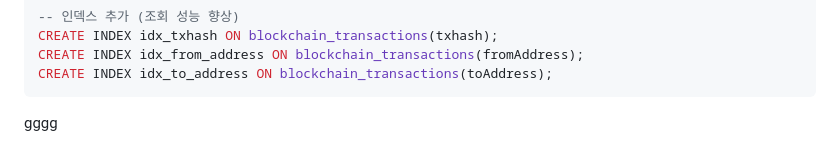
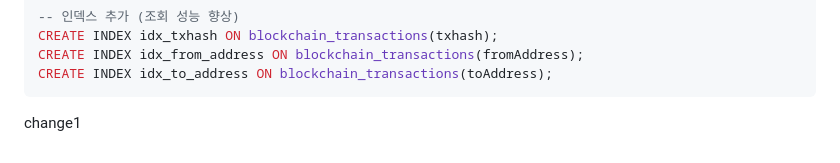
Before and after one commit to paran-timestamper/blockchain-analytics, a Markdown page: README.md, the part around the change. GitHub-like rendering.

````diff
--- a/README.md
+++ b/README.md
@@ -88,4 +88,4 @@ CREATE INDEX idx_from_address ON blockchain_transactions(fromAddress);
 CREATE INDEX idx_to_address ON blockchain_transactions(toAddress);
 ```
 
-gggg
+change1
````
